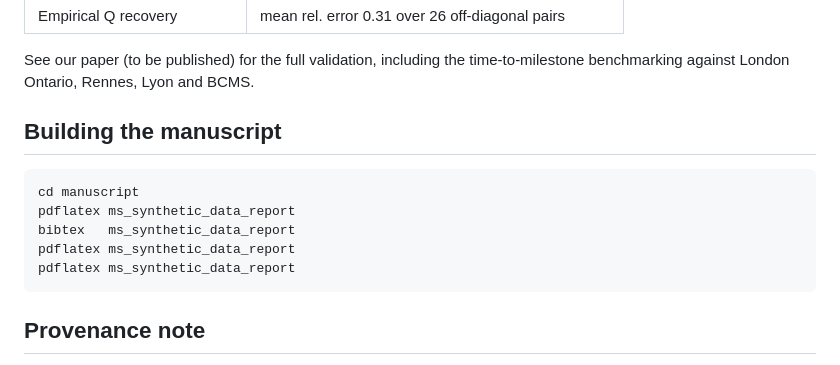
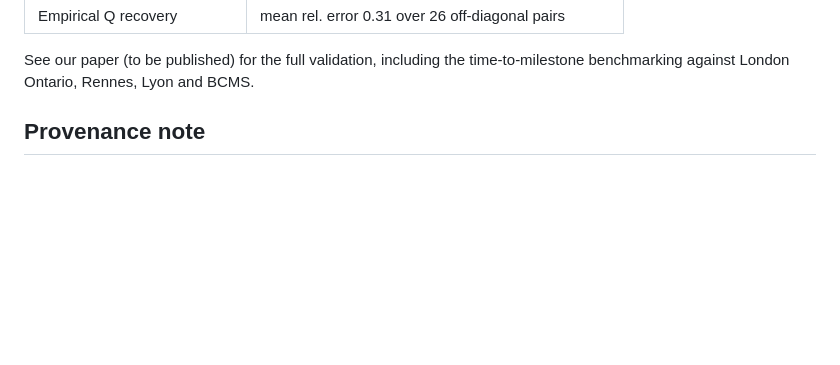
Before and after one commit to nikola-m/ms-synth, a Markdown page: README.md, the part around the change. GitHub-like rendering; blank space fills up the shorter version.

Commit message:
Cleanup.

````diff
--- a/README.md
+++ b/README.md
@@ -76,16 +76,6 @@ Every reported statistic is deterministic given `--seed 42`.
 
 See our paper (to be published) for the full validation, including
 the time-to-milestone benchmarking against London Ontario, Rennes, Lyon and BCMS.
-
-## Building the manuscript
-
-```bash
-cd manuscript
-pdflatex ms_synthetic_data_report
-bibtex   ms_synthetic_data_report
-pdflatex ms_synthetic_data_report
-pdflatex ms_synthetic_data_report
-```
 
 ## Provenance note
 
````
